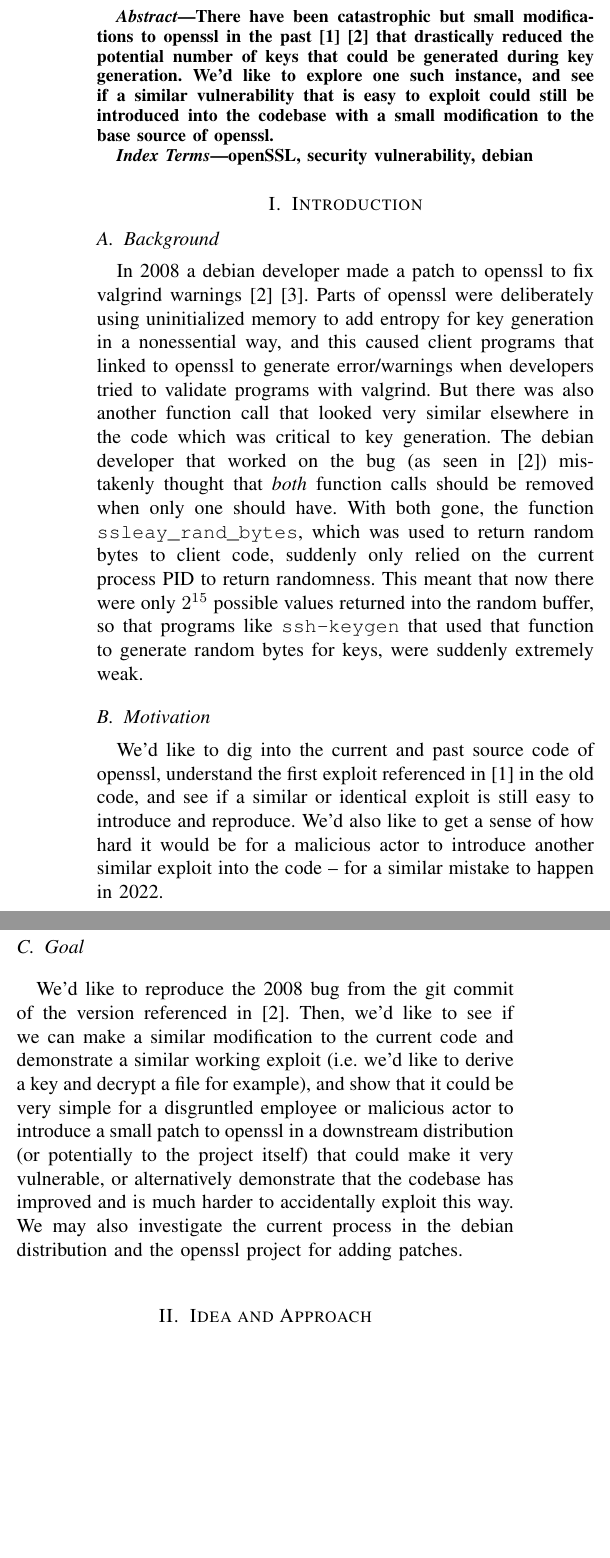
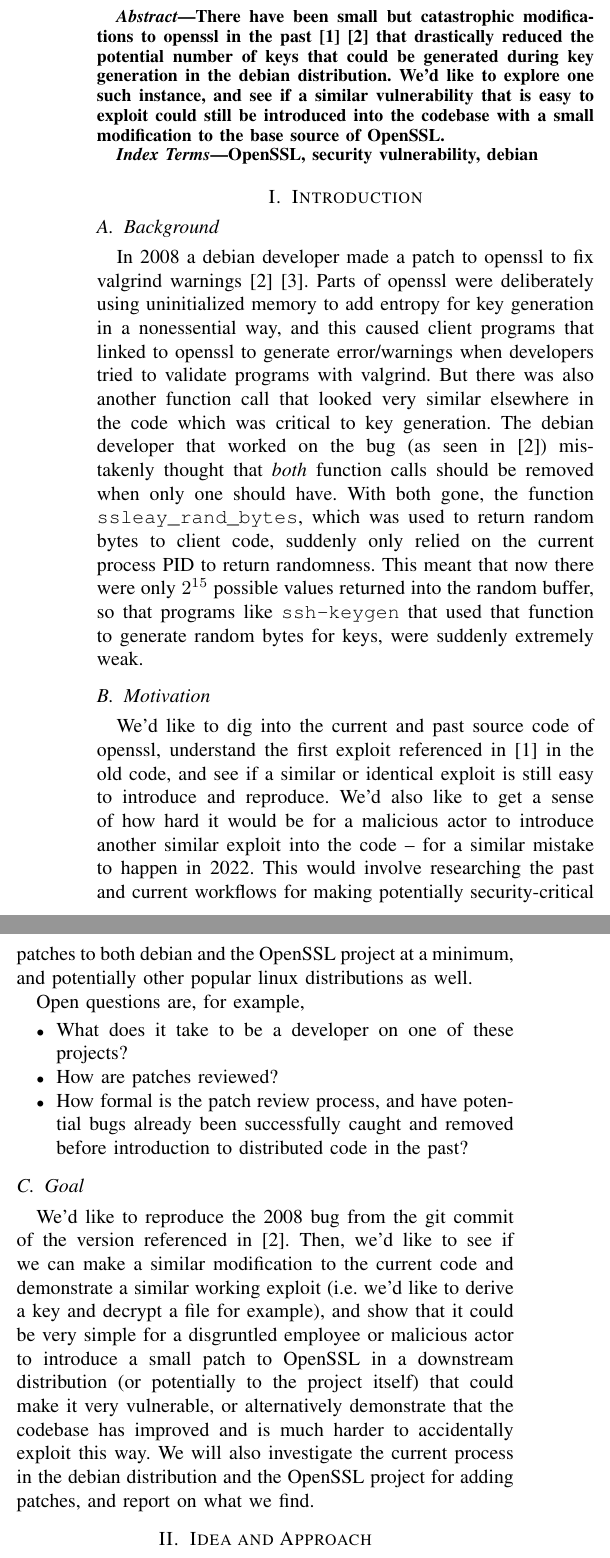
Before and after one commit to john-w-phillips/crypto-project, a LaTeX paper (proposal/proposal.tex): two parts of the columns of page 1 of 2, joined at a grey line, cut so that both start at the same text, the shorter picture padded with empty space. Compiled offline with pdfLaTeX; a missing font is replaced by an installed copy or a similar font; a LaTeX package or settings file that is missing is left out.

Commit message:
Update proposal.

```diff
--- a/proposal/proposal.tex
+++ b/proposal/proposal.tex
@@ -53,16 +50,17 @@
 \maketitle
 
 \begin{abstract}
-There have been catastrophic but small modifications to openssl in the
+There have been small but catastrophic modifications to openssl in the
 past\cite{1}\cite{2} that drastically reduced the potential number of
-keys that could be generated during key generation. We'd like to
-explore one such instance, and see if a similar vulnerability that is
-easy to exploit could still be introduced into the codebase with a
-small modification to the base source of openssl.
+keys that could be generated during key generation in the debian
+distribution. We'd like to explore one such instance, and see if a
+similar vulnerability that is easy to exploit could still be
+introduced into the codebase with a small modification to the base
+source of OpenSSL.
 \end{abstract}
 
 \begin{IEEEkeywords}
-openSSL, security vulnerability, debian
+OpenSSL, security vulnerability, debian
 \end{IEEEkeywords}
 
 \section{Introduction}
@@ -90,21 +88,34 @@
 and see if a similar or identical exploit is still easy to introduce
 and reproduce. We'd also like to get a sense of how hard it would be
 for a malicious actor to introduce another similar exploit into the
-code -- for a similar mistake to happen in 2022.
+code -- for a similar mistake to happen in 2022. This would involve
+researching the past and current workflows for making potentially
+security-critical patches to both debian and the OpenSSL project at a
+minimum, and potentially other popular linux distributions as well.
+
+Open questions are, for example,
+
+\begin{itemize}
+\item What does it take to be a developer on one of these projects?
+\item How are patches reviewed?
+\item How formal is the patch review process, and have potential bugs
+  already been successfully caught and removed before introduction to
+  distributed code in the past?
+\end{itemize}
 
 \subsection{Goal}
 We'd like to reproduce the 2008 bug from the git commit of the version
-referenced in [2]. Then, we'd like to see if we can make a similar
-modification to the current code and demonstrate a similar working
-exploit (i.e. we'd like to derive a key and decrypt a file for
+referenced in \cite{2}. Then, we'd like to see if we can make a
+similar modification to the current code and demonstrate a similar
+working exploit (i.e. we'd like to derive a key and decrypt a file for
 example), and show that it could be very simple for a disgruntled
-employee or malicious actor to introduce a small patch to openssl in a
+employee or malicious actor to introduce a small patch to OpenSSL in a
 downstream distribution (or potentially to the project itself) that
 could make it very vulnerable, or alternatively demonstrate that the
 codebase has improved and is much harder to accidentally exploit this
-way. We may also investigate the current process in the debian
-distribution and the openssl project for adding patches.
-
+way. We will also investigate the current process in the debian
+distribution and the OpenSSL project for adding patches, and report on
+what we find.
 
 \section{Idea and Approach}
 
```
Also changed, not shown: proposal/proposal.tex (20 more changed lines).
